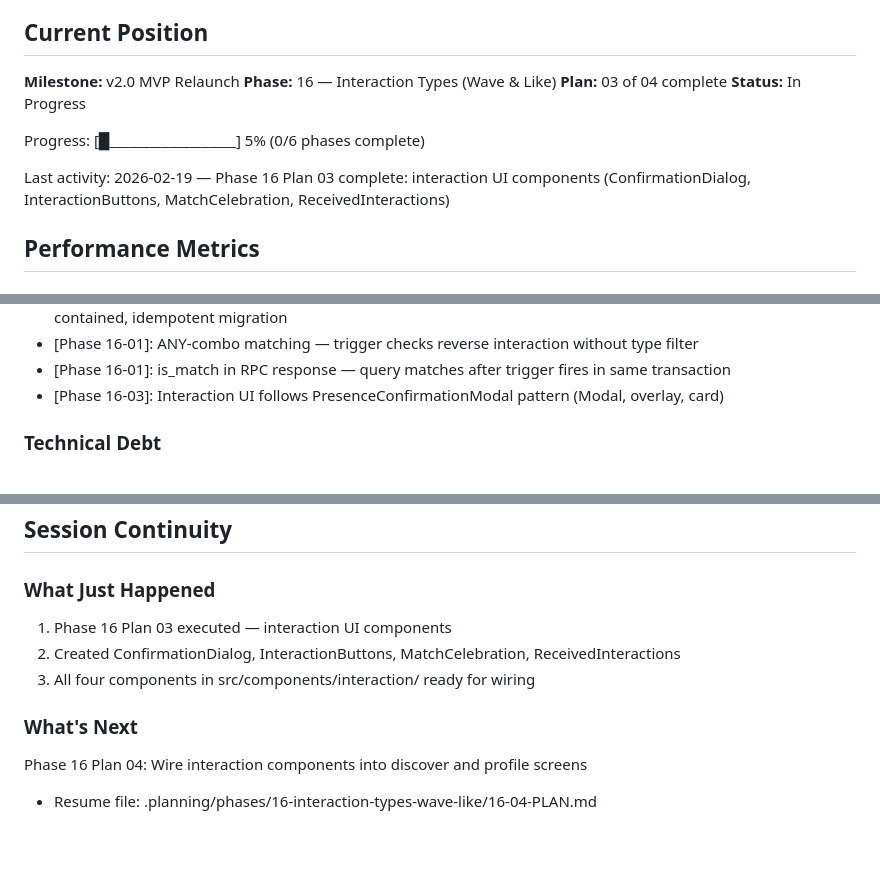
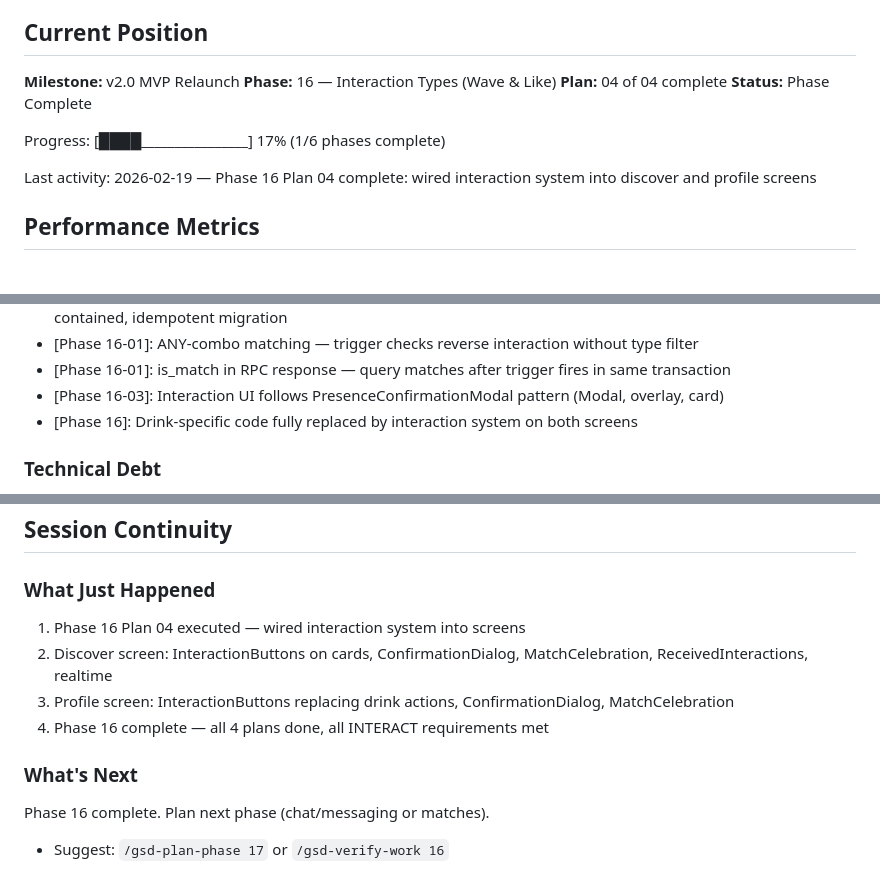
Before and after one commit to augustoFranke/Ta-la, a Markdown page: .planning/STATE.md, 3 parts joined by grey strips. Drawn GitHub-style; blank space fills up the shorter version.

Commit message:
docs(16-04): complete wire interaction system plan
- Phase 16 complete: all 4 plans executed
- All INTERACT requirements (01-06) fulfilled
- SUMMARY.md, STATE.md, ROADMAP.md updated

```diff
--- a/.planning/STATE.md
+++ b/.planning/STATE.md
@@ -11,12 +11,12 @@ See: `.planning/PROJECT.md` (updated 2026-02-16)
 
 **Milestone:** v2.0 MVP Relaunch
 **Phase:** 16 — Interaction Types (Wave & Like)
-**Plan:** 03 of 04 complete
-**Status:** In Progress
+**Plan:** 04 of 04 complete
+**Status:** Phase Complete
 
-Progress: [█___________________] 5% (0/6 phases complete)
+Progress: [████________________] 17% (1/6 phases complete)
 
-Last activity: 2026-02-19 — Phase 16 Plan 03 complete: interaction UI components (ConfirmationDialog, InteractionButtons, MatchCelebration, ReceivedInteractions)
+Last activity: 2026-02-19 — Phase 16 Plan 04 complete: wired interaction system into discover and profile screens
 
 ## Performance Metrics
 
@@ -73,6 +73,7 @@ Key patterns established (from v1.x):
 - [Phase 16-01]: ANY-combo matching — trigger checks reverse interaction without type filter
 - [Phase 16-01]: is_match in RPC response — query matches after trigger fires in same transaction
 - [Phase 16-03]: Interaction UI follows PresenceConfirmationModal pattern (Modal, overlay, card)
+- [Phase 16]: Drink-specific code fully replaced by interaction system on both screens
 
 ### Technical Debt
 
@@ -93,11 +94,12 @@ None.
 
 ### What Just Happened
 
-1. Phase 16 Plan 03 executed — interaction UI components
-2. Created ConfirmationDialog, InteractionButtons, MatchCelebration, ReceivedInteractions
-3. All four components in src/components/interaction/ ready for wiring
+1. Phase 16 Plan 04 executed — wired interaction system into screens
+2. Discover screen: InteractionButtons on cards, ConfirmationDialog, MatchCelebration, ReceivedInteractions, realtime
+3. Profile screen: InteractionButtons replacing drink actions, ConfirmationDialog, MatchCelebration
+4. Phase 16 complete — all 4 plans done, all INTERACT requirements met
 
 ### What's Next
 
-Phase 16 Plan 04: Wire interaction components into discover and profile screens
-- Resume file: .planning/phases/16-interaction-types-wave-like/16-04-PLAN.md
+Phase 16 complete. Plan next phase (chat/messaging or matches).
+- Suggest: `/gsd-plan-phase 17` or `/gsd-verify-work 16`
```
Also changed, not shown: .planning/ROADMAP.md (+2 -2 lines), 1 other file.
